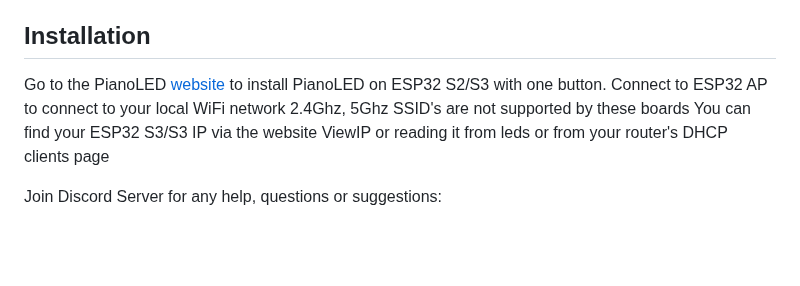
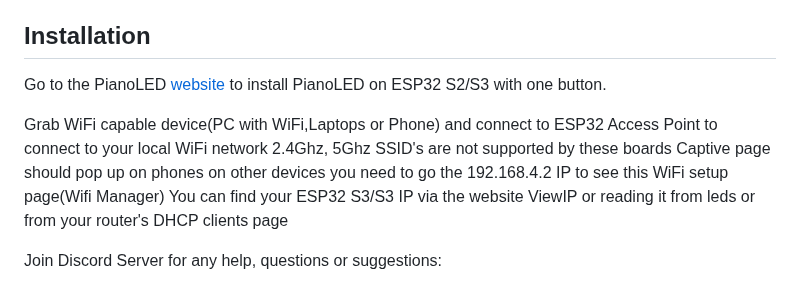
Before and after one commit to serifpersia/pianolux-esp32, a Markdown page: README.md, the part around the change. GitHub-like rendering; blank space fills up the shorter version.

```diff
--- a/README.md
+++ b/README.md
@@ -31,7 +31,9 @@ https://github.com/serifpersia/pianoled-esp32/assets/62844718/48c77c5e-b7bd-4edb
 ## Installation
 
 Go to the PianoLED [website](https://serifpersia.github.io/pianoled-esp32/install.html) to install PianoLED on ESP32 S2/S3 with one button.
-Connect to ESP32 AP to connect to your local WiFi network 2.4Ghz, 5Ghz SSID's are not supported by these boards
+
+Grab WiFi capable device(PC with WiFi,Laptops or Phone) and connect to ESP32 Access Point to connect to your local WiFi network 2.4Ghz, 5Ghz SSID's are not supported by these boards
+Captive page should pop up on phones on other devices you need to go the 192.168.4.2 IP to see this WiFi setup page(Wifi Manager)
 You can find your ESP32 S3/S3 IP via the website ViewIP or reading it from leds or from your router's DHCP clients page
 
 Join Discord Server for any help, questions or suggestions:
```
